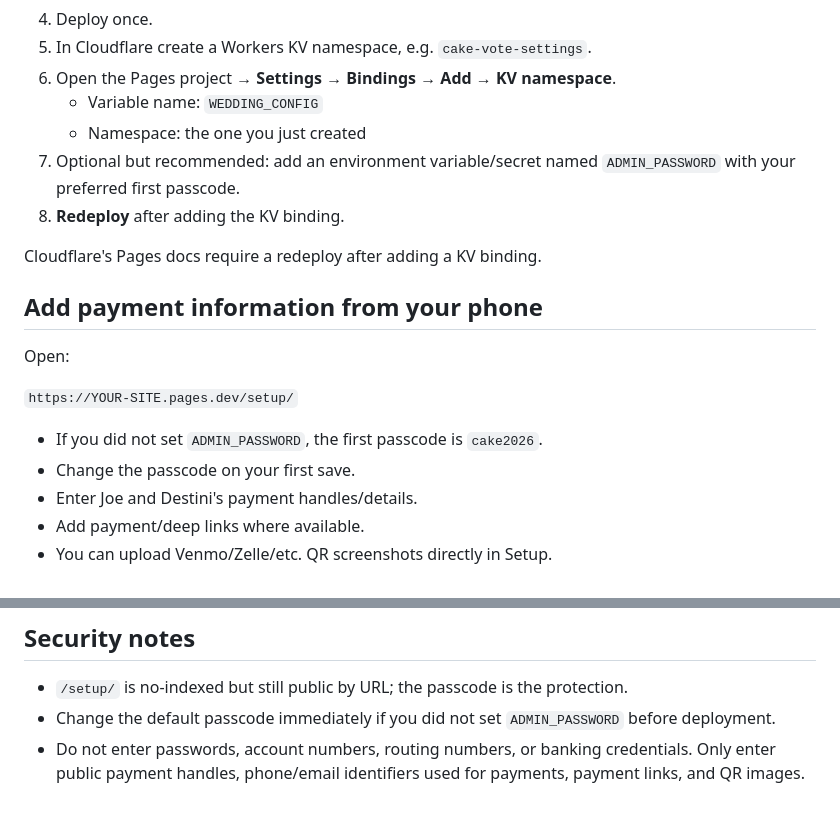
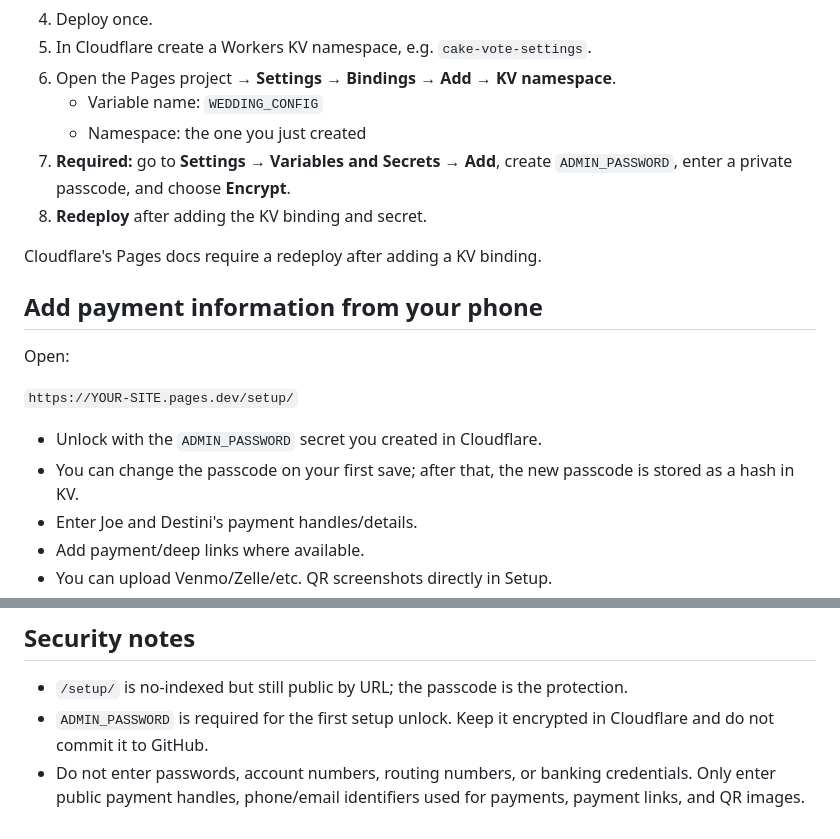
Before and after one commit to TheJollyCoder/vow-renewal-cake-vote, a Markdown page: README.md, 2 parts joined by grey strips. GitHub-like rendering.

Commit message:
Harden setup security in README.md

```diff
--- a/README.md
+++ b/README.md
@@ -18,8 +18,8 @@ There is **no vote tracking and no financial integration**. Joe and Destini comp
 6. Open the Pages project → **Settings → Bindings → Add → KV namespace**.
    - Variable name: `WEDDING_CONFIG`
    - Namespace: the one you just created
-7. Optional but recommended: add an environment variable/secret named `ADMIN_PASSWORD` with your preferred first passcode.
-8. **Redeploy** after adding the KV binding.
+7. **Required:** go to **Settings → Variables and Secrets → Add**, create `ADMIN_PASSWORD`, enter a private passcode, and choose **Encrypt**.
+8. **Redeploy** after adding the KV binding and secret.
 
 Cloudflare's Pages docs require a redeploy after adding a KV binding.
 
@@ -29,8 +29,8 @@ Open:
 
 `https://YOUR-SITE.pages.dev/setup/`
 
-- If you did not set `ADMIN_PASSWORD`, the first passcode is `cake2026`.
-- Change the passcode on your first save.
+- Unlock with the `ADMIN_PASSWORD` secret you created in Cloudflare.
+- You can change the passcode on your first save; after that, the new passcode is stored as a hash in KV.
 - Enter Joe and Destini's payment handles/details.
 - Add payment/deep links where available.
 - You can upload Venmo/Zelle/etc. QR screenshots directly in Setup.
@@ -76,5 +76,5 @@ Wrangler will serve the static site plus Pages Functions and a local KV binding.
 ## Security notes
 
 - `/setup/` is no-indexed but still public by URL; the passcode is the protection.
-- Change the default passcode immediately if you did not set `ADMIN_PASSWORD` before deployment.
+- `ADMIN_PASSWORD` is required for the first setup unlock. Keep it encrypted in Cloudflare and do not commit it to GitHub.
 - Do not enter passwords, account numbers, routing numbers, or banking credentials. Only enter public payment handles, phone/email identifiers used for payments, payment links, and QR images.
```
